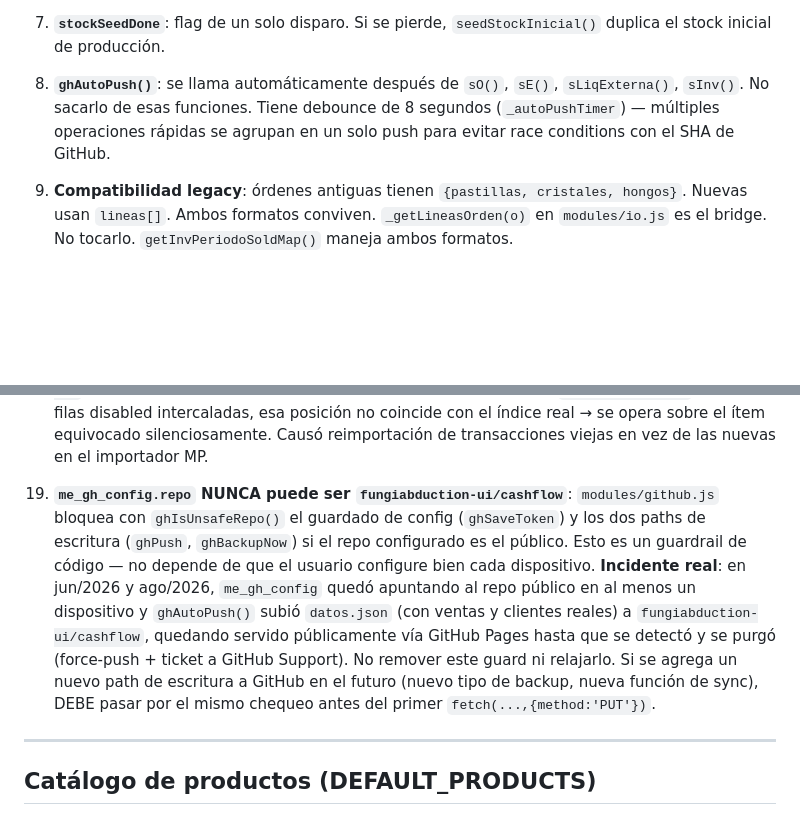
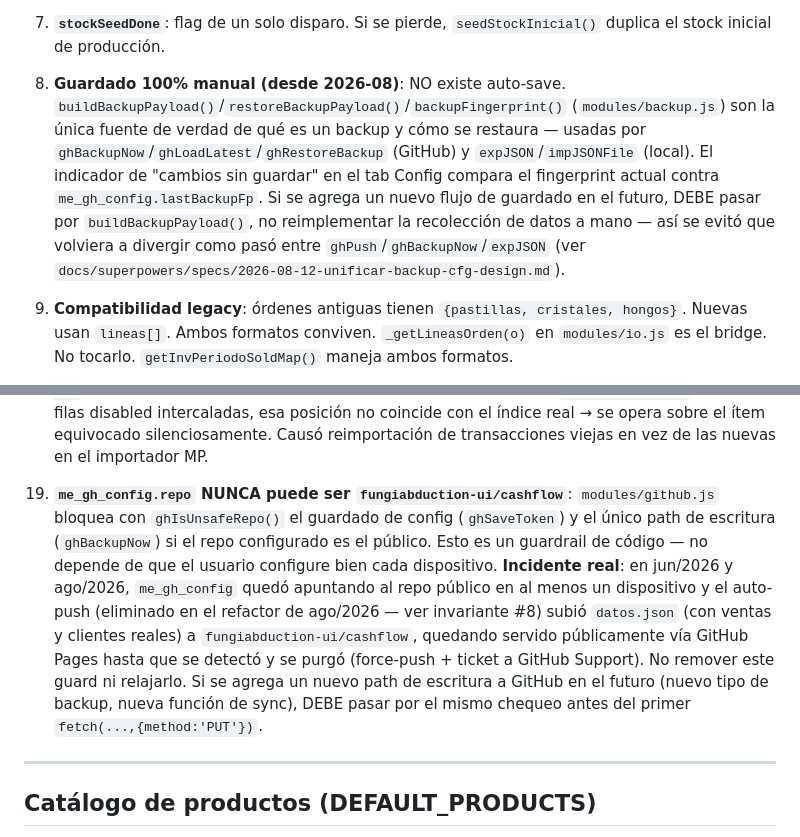
Before and after one commit to fungiabduction-ui/cashflow, a Markdown page: CLAUDE.md, 2 parts joined by grey strips. Drawn GitHub-style; blank space fills up the shorter version.

```diff
--- a/CLAUDE.md
+++ b/CLAUDE.md
@@ -367,7 +371,7 @@ Las órdenes nuevas tienen `clienteId`. Las históricas sin `clienteId` se resue
 
 7. **`stockSeedDone`**: flag de un solo disparo. Si se pierde, `seedStockInicial()` duplica el stock inicial de producción.
 
-8. **`ghAutoPush()`**: se llama automáticamente después de `sO()`, `sE()`, `sLiqExterna()`, `sInv()`. No sacarlo de esas funciones. Tiene debounce de 8 segundos (`_autoPushTimer`) — múltiples operaciones rápidas se agrupan en un solo push para evitar race conditions con el SHA de GitHub.
+8. **Guardado 100% manual (desde 2026-08)**: NO existe auto-save. `buildBackupPayload()`/`restoreBackupPayload()`/`backupFingerprint()` (`modules/backup.js`) son la única fuente de verdad de qué es un backup y cómo se restaura — usadas por `ghBackupNow`/`ghLoadLatest`/`ghRestoreBackup` (GitHub) y `expJSON`/`impJSONFile` (local). El indicador de "cambios sin guardar" en el tab Config compara el fingerprint actual contra `me_gh_config.lastBackupFp`. Si se agrega un nuevo flujo de guardado en el futuro, DEBE pasar por `buildBackupPayload()`, no reimplementar la recolección de datos a mano — así se evitó que volviera a divergir como pasó entre `ghPush`/`ghBackupNow`/`expJSON` (ver `docs/superpowers/specs/2026-08-12-unificar-backup-cfg-design.md`).
 
 9. **Compatibilidad legacy**: órdenes antiguas tienen `{pastillas, cristales, hongos}`. Nuevas usan `lineas[]`. Ambos formatos conviven. `_getLineasOrden(o)` en `modules/io.js` es el bridge. No tocarlo. `getInvPeriodoSoldMap()` maneja ambos formatos.
 
@@ -393,7 +397,7 @@ Las órdenes nuevas tienen `clienteId`. Las históricas sin `clienteId` se resue
 
 18. **Checkboxes en listas con filas mixtas (habilitadas + disabled), ej. `mp-import.js`**: el índice real del ítem en el array de datos SIEMPRE debe viajar en un atributo del DOM (`data-idx`), nunca inferirse de la posición dentro de un NodeList filtrado (`:not([disabled])`). Si hay filas disabled intercaladas, esa posición no coincide con el índice real → se opera sobre el ítem equivocado silenciosamente. Causó reimportación de transacciones viejas en vez de las nuevas en el importador MP.
 
-19. **`me_gh_config.repo` NUNCA puede ser `fungiabduction-ui/cashflow`**: `modules/github.js` bloquea con `ghIsUnsafeRepo()` el guardado de config (`ghSaveToken`) y los dos paths de escritura (`ghPush`, `ghBackupNow`) si el repo configurado es el público. Esto es un guardrail de código — no depende de que el usuario configure bien cada dispositivo. **Incidente real**: en jun/2026 y ago/2026, `me_gh_config` quedó apuntando al repo público en al menos un dispositivo y `ghAutoPush()` subió `datos.json` (con ventas y clientes reales) a `fungiabduction-ui/cashflow`, quedando servido públicamente vía GitHub Pages hasta que se detectó y se purgó (force-push + ticket a GitHub Support). No remover este guard ni relajarlo. Si se agrega un nuevo path de escritura a GitHub en el futuro (nuevo tipo de backup, nueva función de sync), DEBE pasar por el mismo chequeo antes del primer `fetch(...,{method:'PUT'})`.
+19. **`me_gh_config.repo` NUNCA puede ser `fungiabduction-ui/cashflow`**: `modules/github.js` bloquea con `ghIsUnsafeRepo()` el guardado de config (`ghSaveToken`) y el único path de escritura (`ghBackupNow`) si el repo configurado es el público. Esto es un guardrail de código — no depende de que el usuario configure bien cada dispositivo. **Incidente real**: en jun/2026 y ago/2026, `me_gh_config` quedó apuntando al repo público en al menos un dispositivo y el auto-push (eliminado en el refactor de ago/2026 — ver invariante #8) subió `datos.json` (con ventas y clientes reales) a `fungiabduction-ui/cashflow`, quedando servido públicamente vía GitHub Pages hasta que se detectó y se purgó (force-push + ticket a GitHub Support). No remover este guard ni relajarlo. Si se agrega un nuevo path de escritura a GitHub en el futuro (nuevo tipo de backup, nueva función de sync), DEBE pasar por el mismo chequeo antes del primer `fetch(...,{method:'PUT'})`.
 
 ---
 
```
Also changed, not shown: other parts of CLAUDE.md (+29 -15 lines).
